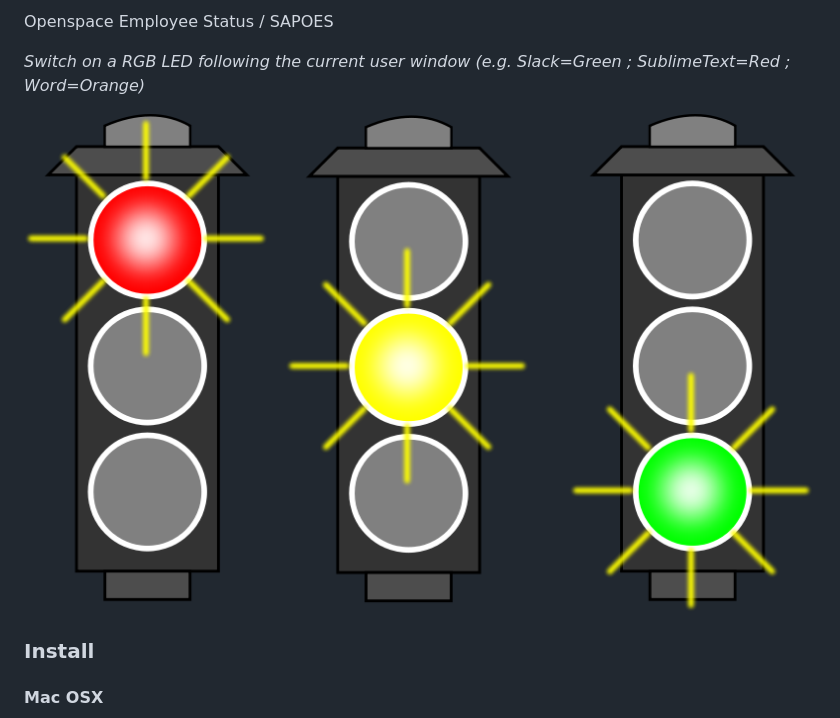
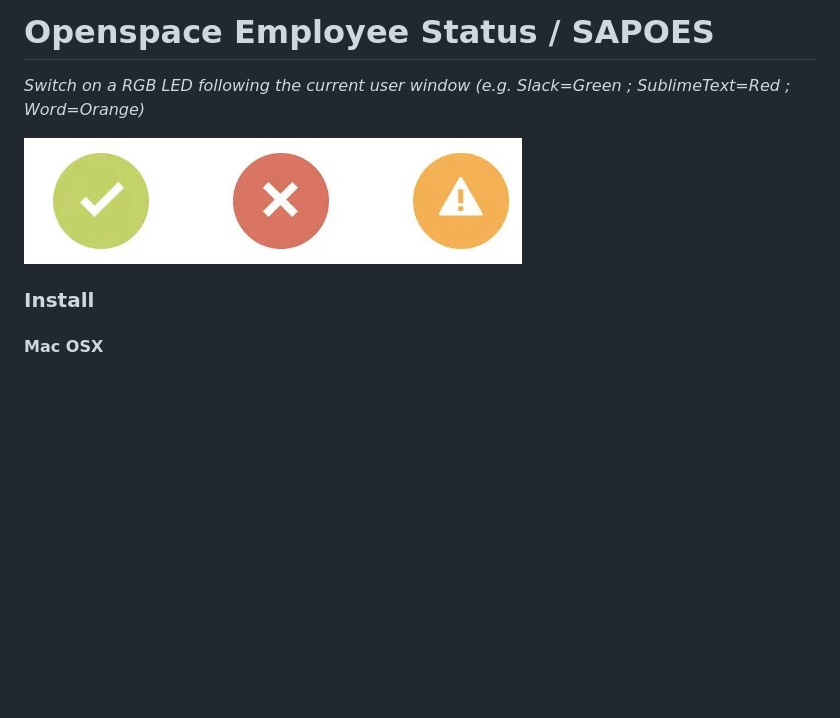
Before and after one commit to joeybronner/flip, a Markdown page: README.md, the part around the change. Drawn GitHub-style; pictures changed too: resources/redlights.png (deleted), resources/status.png (added); blank space fills up the shorter version.

Commit message:
New image for status

```diff
--- a/README.md
+++ b/README.md
@@ -1,8 +1,8 @@
-Openspace Employee Status / SAPOES
+# Openspace Employee Status / SAPOES
 
 *Switch on a RGB LED following the current user window (e.g. Slack=Green ; SublimeText=Red ; Word=Orange)*
 
-<img src="resources/redlights.png" />
+<img src="resources/status.png" />
 
 ### Install
 
```
Also changed, not shown: 2 other files.
